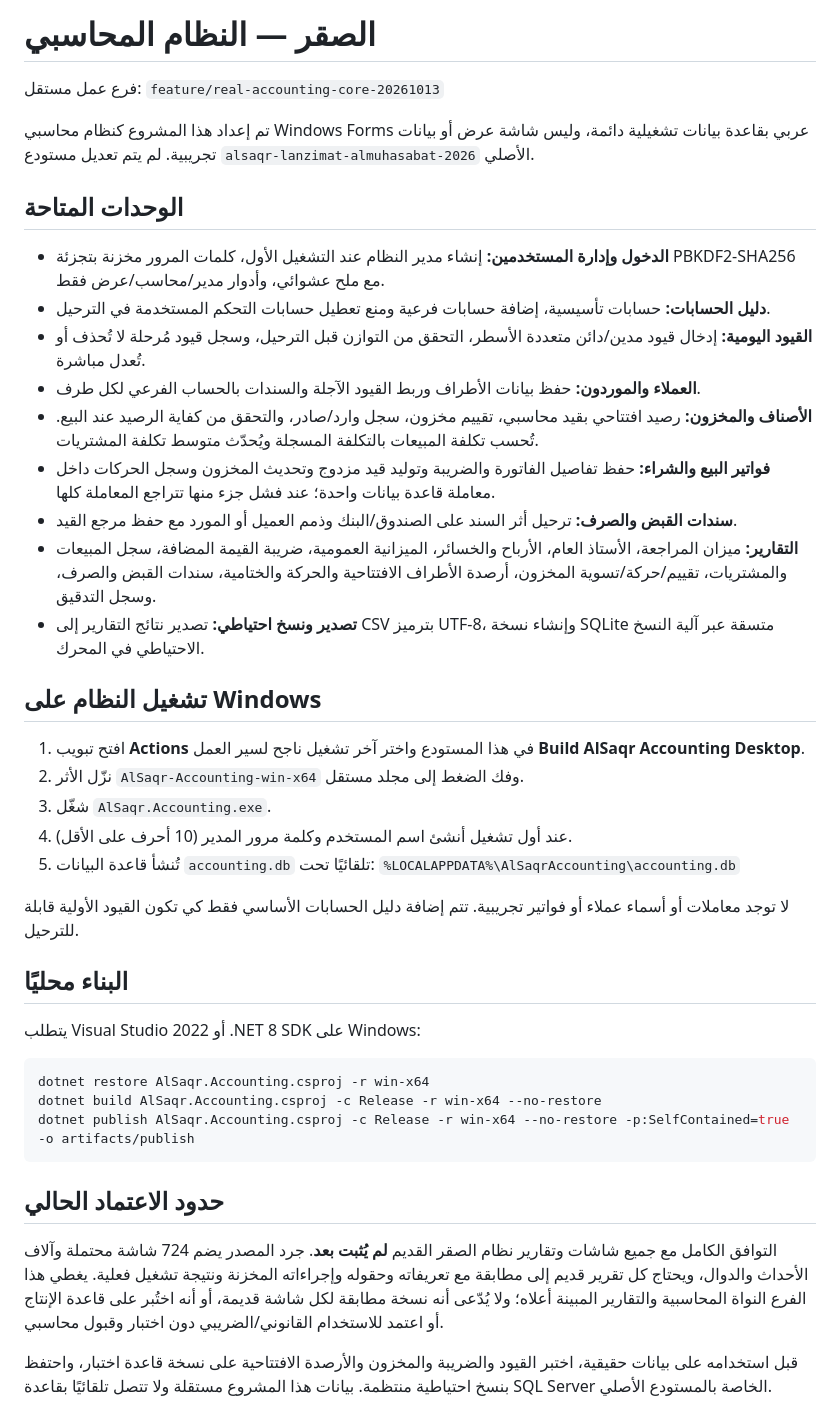
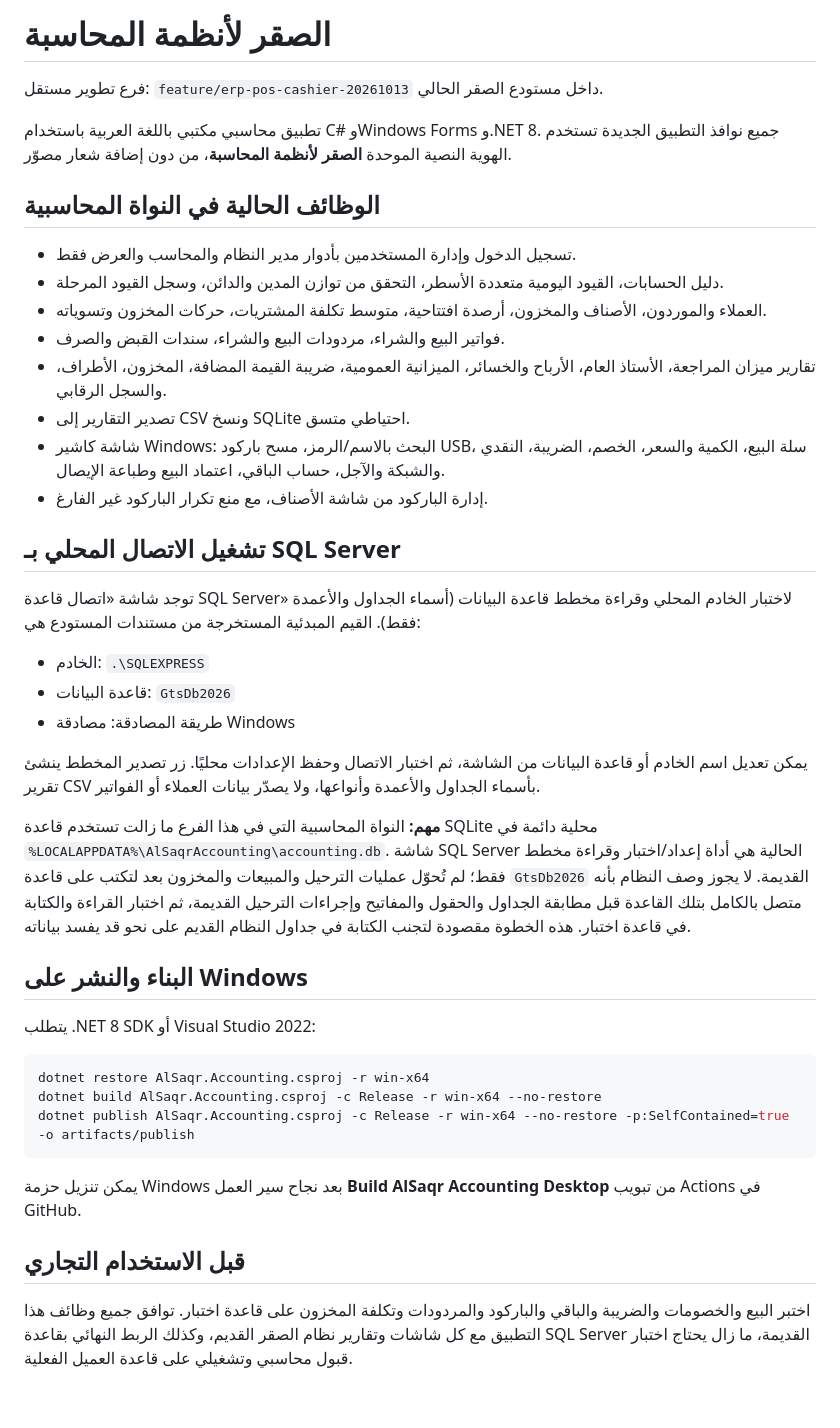
Before and after one commit to a4032262287gmailcom/alsaqr-lanzimat-almuhasabat-10-10-2026, a Markdown page: README.md, the part around the change. GitHub-like rendering.

Commit message:
Document cashier features, unified brand and SQL Server integration boundaries

````diff
--- a/README.md
+++ b/README.md
@@ -1,35 +1,35 @@
-# الصقر — النظام المحاسبي
+# الصقر لأنظمة المحاسبة
 
-فرع عمل مستقل: `feature/real-accounting-core-20261013`
+فرع تطوير مستقل: `feature/erp-pos-cashier-20261013` داخل مستودع الصقر الحالي.
 
-تم إعداد هذا المشروع كنظام محاسبي Windows Forms عربي بقاعدة بيانات تشغيلية دائمة، وليس شاشة عرض أو بيانات تجريبية. لم يتم تعديل مستودع `alsaqr-lanzimat-almuhasabat-2026` الأصلي.
+تطبيق محاسبي مكتبي باللغة العربية باستخدام C# وWindows Forms و.NET 8. جميع نوافذ التطبيق الجديدة تستخدم الهوية النصية الموحدة **الصقر لأنظمة المحاسبة**، من دون إضافة شعار مصوّر.
 
-## الوحدات المتاحة
+## الوظائف الحالية في النواة المحاسبية
 
-- **الدخول وإدارة المستخدمين:** إنشاء مدير النظام عند التشغيل الأول، كلمات المرور مخزنة بتجزئة PBKDF2-SHA256 مع ملح عشوائي، وأدوار مدير/محاسب/عرض فقط.
-- **دليل الحسابات:** حسابات تأسيسية، إضافة حسابات فرعية ومنع تعطيل حسابات التحكم المستخدمة في الترحيل.
-- **القيود اليومية:** إدخال قيود مدين/دائن متعددة الأسطر، التحقق من التوازن قبل الترحيل، وسجل قيود مُرحلة لا تُحذف أو تُعدل مباشرة.
-- **العملاء والموردون:** حفظ بيانات الأطراف وربط القيود الآجلة والسندات بالحساب الفرعي لكل طرف.
-- **الأصناف والمخزون:** رصيد افتتاحي بقيد محاسبي، تقييم مخزون، سجل وارد/صادر، والتحقق من كفاية الرصيد عند البيع. تُحسب تكلفة المبيعات بالتكلفة المسجلة ويُحدّث متوسط تكلفة المشتريات.
-- **فواتير البيع والشراء:** حفظ تفاصيل الفاتورة والضريبة وتوليد قيد مزدوج وتحديث المخزون وسجل الحركات داخل معاملة قاعدة بيانات واحدة؛ عند فشل جزء منها تتراجع المعاملة كلها.
-- **سندات القبض والصرف:** ترحيل أثر السند على الصندوق/البنك وذمم العميل أو المورد مع حفظ مرجع القيد.
-- **التقارير:** ميزان المراجعة، الأستاذ العام، الأرباح والخسائر، الميزانية العمومية، ضريبة القيمة المضافة، سجل المبيعات والمشتريات، تقييم/حركة/تسوية المخزون، أرصدة الأطراف الافتتاحية والحركة والختامية، سندات القبض والصرف، وسجل التدقيق.
-- **تصدير ونسخ احتياطي:** تصدير نتائج التقارير إلى CSV بترميز UTF-8، وإنشاء نسخة SQLite متسقة عبر آلية النسخ الاحتياطي في المحرك.
+- تسجيل الدخول وإدارة المستخدمين بأدوار مدير النظام والمحاسب والعرض فقط.
+- دليل الحسابات، القيود اليومية متعددة الأسطر، التحقق من توازن المدين والدائن، وسجل القيود المرحلة.
+- العملاء والموردون، الأصناف والمخزون، أرصدة افتتاحية، متوسط تكلفة المشتريات، حركات المخزون وتسوياته.
+- فواتير البيع والشراء، مردودات البيع والشراء، سندات القبض والصرف.
+- تقارير ميزان المراجعة، الأستاذ العام، الأرباح والخسائر، الميزانية العمومية، ضريبة القيمة المضافة، المخزون، الأطراف، والسجل الرقابي.
+- تصدير التقارير إلى CSV ونسخ SQLite احتياطي متسق.
+- شاشة كاشير Windows: البحث بالاسم/الرمز، مسح باركود USB، سلة البيع، الكمية والسعر، الخصم، الضريبة، النقدي والشبكة والآجل، حساب الباقي، اعتماد البيع وطباعة الإيصال.
+- إدارة الباركود من شاشة الأصناف، مع منع تكرار الباركود غير الفارغ.
 
-## تشغيل النظام على Windows
+## تشغيل الاتصال المحلي بـ SQL Server
 
-1. افتح تبويب **Actions** في هذا المستودع واختر آخر تشغيل ناجح لسير العمل **Build AlSaqr Accounting Desktop**.
-2. نزّل الأثر `AlSaqr-Accounting-win-x64` وفك الضغط إلى مجلد مستقل.
-3. شغّل `AlSaqr.Accounting.exe`.
-4. عند أول تشغيل أنشئ اسم المستخدم وكلمة مرور المدير (10 أحرف على الأقل).
-5. تُنشأ قاعدة البيانات `accounting.db` تلقائيًا تحت:
-   `%LOCALAPPDATA%\AlSaqrAccounting\accounting.db`
+توجد شاشة «اتصال قاعدة SQL Server» لاختبار الخادم المحلي وقراءة مخطط قاعدة البيانات (أسماء الجداول والأعمدة فقط). القيم المبدئية المستخرجة من مستندات المستودع هي:
 
-لا توجد معاملات أو أسماء عملاء أو فواتير تجريبية. تتم إضافة دليل الحسابات الأساسي فقط كي تكون القيود الأولية قابلة للترحيل.
+- الخادم: `.\SQLEXPRESS`
+- قاعدة البيانات: `GtsDb2026`
+- طريقة المصادقة: مصادقة Windows
 
-## البناء محليًا
+يمكن تعديل اسم الخادم أو قاعدة البيانات من الشاشة، ثم اختبار الاتصال وحفظ الإعدادات محليًا. زر تصدير المخطط ينشئ تقرير CSV بأسماء الجداول والأعمدة وأنواعها، ولا يصدّر بيانات العملاء أو الفواتير.
 
-يتطلب Visual Studio 2022 أو .NET 8 SDK على Windows:
+**مهم:** النواة المحاسبية التي في هذا الفرع ما زالت تستخدم قاعدة SQLite محلية دائمة في `%LOCALAPPDATA%\AlSaqrAccounting\accounting.db`. شاشة SQL Server الحالية هي أداة إعداد/اختبار وقراءة مخطط فقط؛ لم تُحوّل عمليات الترحيل والمبيعات والمخزون بعد لتكتب على قاعدة `GtsDb2026` القديمة. لا يجوز وصف النظام بأنه متصل بالكامل بتلك القاعدة قبل مطابقة الجداول والحقول والمفاتيح وإجراءات الترحيل القديمة، ثم اختبار القراءة والكتابة في قاعدة اختبار. هذه الخطوة مقصودة لتجنب الكتابة في جداول النظام القديم على نحو قد يفسد بياناته.
+
+## البناء والنشر على Windows
+
+يتطلب .NET 8 SDK أو Visual Studio 2022:
 
 ```powershell
 dotnet restore AlSaqr.Accounting.csproj -r win-x64
@@ -37,8 +37,8 @@ dotnet build AlSaqr.Accounting.csproj -c Release -r win-x64 --no-restore
 dotnet publish AlSaqr.Accounting.csproj -c Release -r win-x64 --no-restore -p:SelfContained=true -o artifacts/publish
 ```
 
-## حدود الاعتماد الحالي
+يمكن تنزيل حزمة Windows بعد نجاح سير العمل **Build AlSaqr Accounting Desktop** من تبويب Actions في GitHub.
 
-التوافق الكامل مع جميع شاشات وتقارير نظام الصقر القديم **لم يُثبت بعد**. جرد المصدر يضم 724 شاشة محتملة وآلاف الأحداث والدوال، ويحتاج كل تقرير قديم إلى مطابقة مع تعريفاته وحقوله وإجراءاته المخزنة ونتيجة تشغيل فعلية. يغطي هذا الفرع النواة المحاسبية والتقارير المبينة أعلاه؛ ولا يُدّعى أنه نسخة مطابقة لكل شاشة قديمة، أو أنه اختُبر على قاعدة الإنتاج أو اعتمد للاستخدام القانوني/الضريبي دون اختبار وقبول محاسبي.
+## قبل الاستخدام التجاري
 
-قبل استخدامه على بيانات حقيقية، اختبر القيود والضريبة والمخزون والأرصدة الافتتاحية على نسخة قاعدة اختبار، واحتفظ بنسخ احتياطية منتظمة. بيانات هذا المشروع مستقلة ولا تتصل تلقائيًا بقاعدة SQL Server الخاصة بالمستودع الأصلي.
+اختبر البيع والخصومات والضريبة والباقي والباركود والمردودات وتكلفة المخزون على قاعدة اختبار. توافق جميع وظائف هذا التطبيق مع كل شاشات وتقارير نظام الصقر القديم، وكذلك الربط النهائي بقاعدة SQL Server القديمة، ما زال يحتاج اختبار قبول محاسبي وتشغيلي على قاعدة العميل الفعلية.
````
